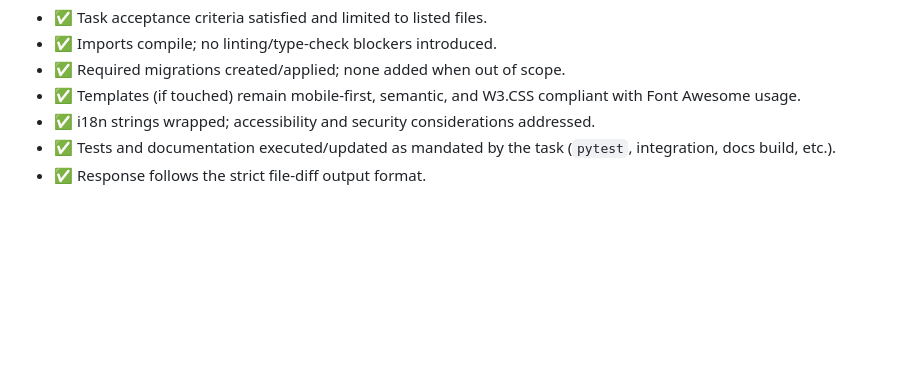
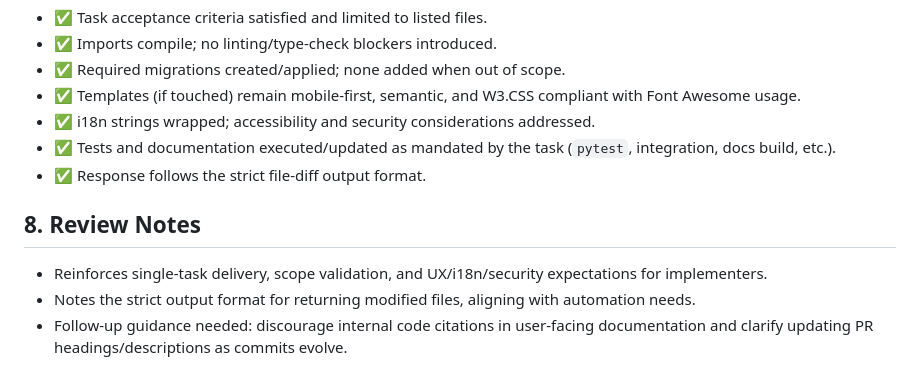
Before and after one commit to nmkpaleo/nmk-cms, a Markdown page: docs/development/coding prompt template.md, the part around the change. Rendered like a GitHub page; blank space fills up the shorter version.

```diff
--- a/docs/development/coding prompt template.md
+++ b/docs/development/coding prompt template.md
@@ -124,3 +124,8 @@ Before returning your answer:
 - ✅ i18n strings wrapped; accessibility and security considerations addressed.
 - ✅ Tests and documentation executed/updated as mandated by the task (`pytest`, integration, docs build, etc.).
 - ✅ Response follows the strict file-diff output format.
+
+## 8. Review Notes
+- Reinforces single-task delivery, scope validation, and UX/i18n/security expectations for implementers.
+- Notes the strict output format for returning modified files, aligning with automation needs.
+- Follow-up guidance needed: discourage internal code citations in user-facing documentation and clarify updating PR headings/descriptions as commits evolve.
```
Also changed, not shown: docs/development/codex_prompt.md (+5 -0 lines).
